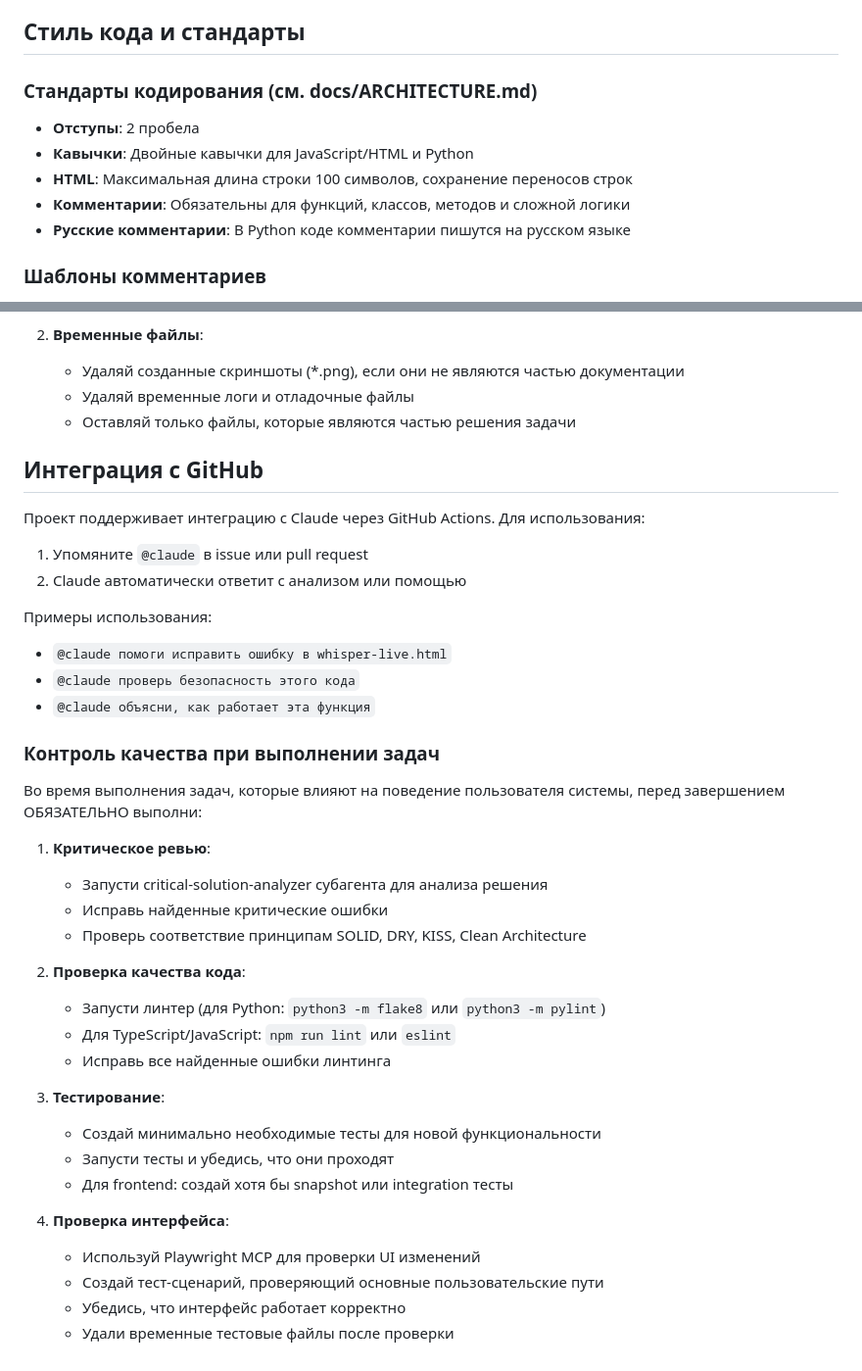
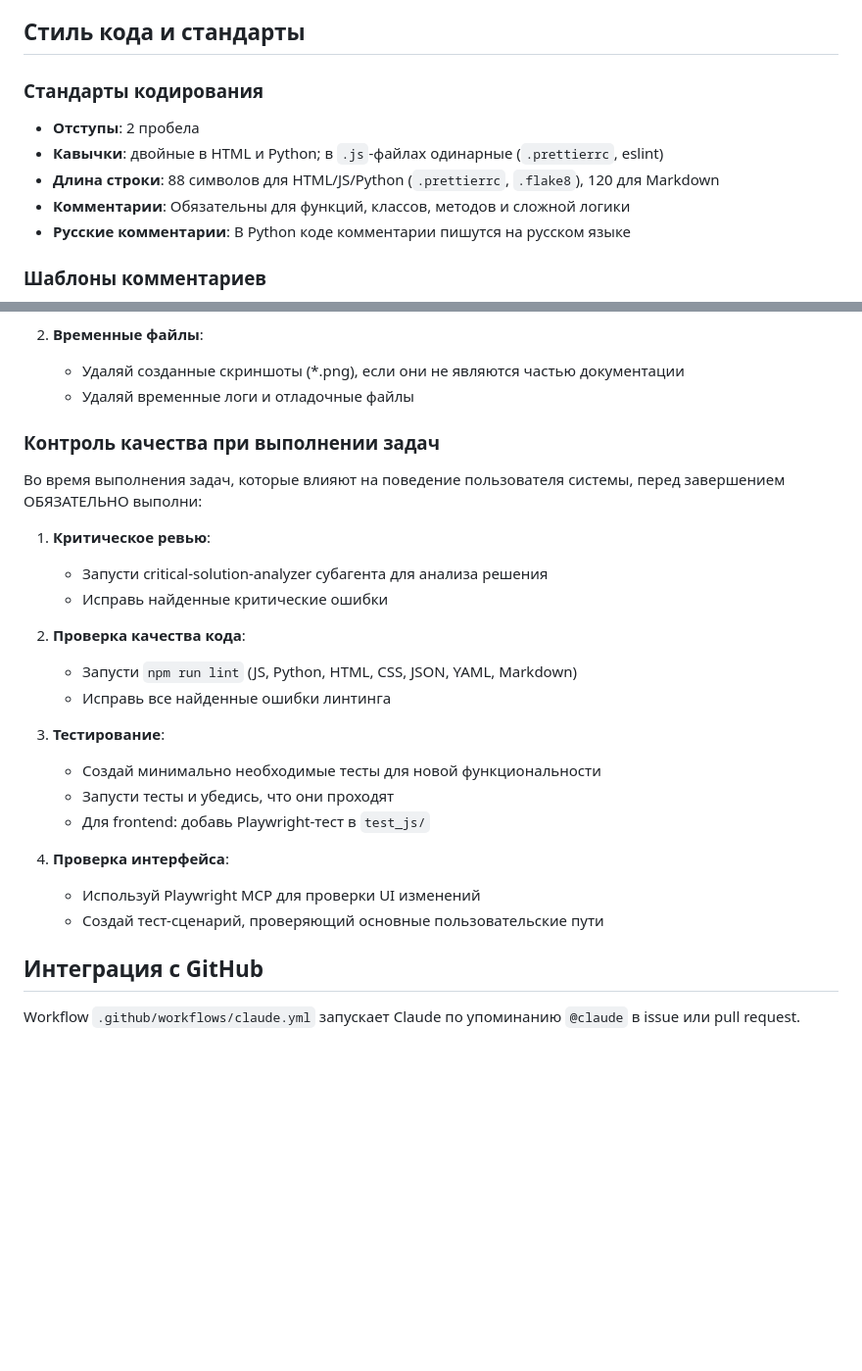
Before and after one commit to w111/AI-Pages, a Markdown page: AGENTS.md, 2 parts joined by grey strips. Shown at 98% size. GitHub-like rendering; blank space fills up the shorter version.

```diff
--- a/AGENTS.md
+++ b/AGENTS.md
@@ -102,11 +93,11 @@ http-server
 
 ## Стиль кода и стандарты
 
-### Стандарты кодирования (см. docs/ARCHITECTURE.md)
+### Стандарты кодирования
 
 - **Отступы**: 2 пробела
-- **Кавычки**: Двойные кавычки для JavaScript/HTML и Python
-- **HTML**: Максимальная длина строки 100 символов, сохранение переносов строк
+- **Кавычки**: двойные в HTML и Python; в `.js`-файлах одинарные (`.prettierrc`, eslint)
+- **Длина строки**: 88 символов для HTML/JS/Python (`.prettierrc`, `.flake8`), 120 для Markdown
 - **Комментарии**: Обязательны для функций, классов, методов и сложной логики
 - **Русские комментарии**: В Python коде комментарии пишутся на русском языке
 
@@ -240,20 +196,6 @@ http-server
 2. **Временные файлы**:
    - Удаляй созданные скриншоты (\*.png), если они не являются частью документации
    - Удаляй временные логи и отладочные файлы
-   - Оставляй только файлы, которые являются частью решения задачи
-
-## Интеграция с GitHub
-
-Проект поддерживает интеграцию с Claude через GitHub Actions. Для использования:
-
-1. Упомяните `@claude` в issue или pull request
-2. Claude автоматически ответит с анализом или помощью
-
-Примеры использования:
-
-- `@claude помоги исправить ошибку в whisper-live.html`
-- `@claude проверь безопасность этого кода`
-- `@claude объясни, как работает эта функция`
 
 ### Контроль качества при выполнении задач
 
@@ -262,20 +204,20 @@ http-server
 1. **Критическое ревью**:
    - Запусти critical-solution-analyzer субагента для анализа решения
    - Исправь найденные критические ошибки
-   - Проверь соответствие принципам SOLID, DRY, KISS, Clean Architecture
 
 2. **Проверка качества кода**:
-   - Запусти линтер (для Python: `python3 -m flake8` или `python3 -m pylint`)
-   - Для TypeScript/JavaScript: `npm run lint` или `eslint`
+   - Запусти `npm run lint` (JS, Python, HTML, CSS, JSON, YAML, Markdown)
    - Исправь все найденные ошибки линтинга
 
 3. **Тестирование**:
    - Создай минимально необходимые тесты для новой функциональности
    - Запусти тесты и убедись, что они проходят
-   - Для frontend: создай хотя бы snapshot или integration тесты
+   - Для frontend: добавь Playwright-тест в `test_js/`
 
 4. **Проверка интерфейса**:
    - Используй Playwright MCP для проверки UI изменений
    - Создай тест-сценарий, проверяющий основные пользовательские пути
-   - Убедись, что интерфейс работает корректно
-   - Удали временные тестовые файлы после проверки
+
+## Интеграция с GitHub
+
+Workflow `.github/workflows/claude.yml` запускает Claude по упоминанию `@claude` в issue или pull request.
```
Also changed, not shown: other parts of AGENTS.md (+26 -70 lines).
